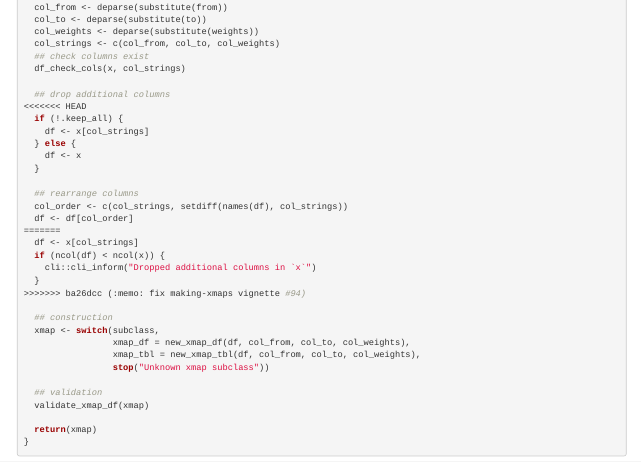
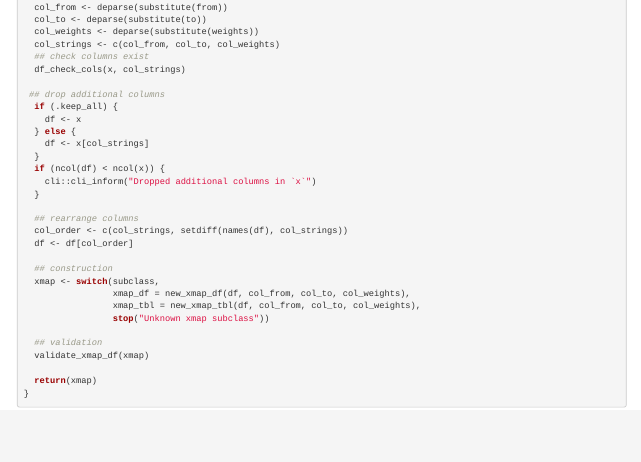
Before and after one commit to cynthiahqy/conformr-xmap-project, an R Markdown document (create-xmap.Rmd): the page in a window 1100 px wide, from 11140 px down before the commit and from 11150 px down after it, so that both start at the same text. Rendered offline with R 4.5, knitr and Pandoc, with nearby package versions; drawn as R Markdown's standard HTML page in place of the format the file asks for; code that draws random numbers runs with fixed seeds of ours; some code elsewhere in the file could not run offline; common packages that the code uses without loading them are loaded.

Commit message:
render {xmap} v0.0.0.9012

```diff
--- a/create-xmap.Rmd
+++ b/create-xmap.Rmd
@@ -881,23 +882,19 @@ as_xmap.tbl_df <- function(x, from, to, weights, subclass = "xmap_tbl", .keep_al
   ## check columns exist
   df_check_cols(x, col_strings)
 
-  ## drop additional columns
-<<<<<<< HEAD
-  if (!.keep_all) {
+ ## drop additional columns
+  if (.keep_all) {
+    df <- x
+  } else {
     df <- x[col_strings]
-  } else {
-    df <- x
+  }
+  if (ncol(df) < ncol(x)) {
+    cli::cli_inform("Dropped additional columns in `x`")
   }
 
   ## rearrange columns
   col_order <- c(col_strings, setdiff(names(df), col_strings))
   df <- df[col_order]
-=======
-  df <- x[col_strings]
-  if (ncol(df) < ncol(x)) {
-    cli::cli_inform("Dropped additional columns in `x`")
-  }
->>>>>>> ba26dcc (:memo: fix making-xmaps vignette #94)
 
   ## construction
   xmap <- switch(subclass,
--- a/xmap/R/as_xmap.R
+++ b/xmap/R/as_xmap.R
@@ -31,7 +32,7 @@ as_xmap <- function(x, from, to, weights, subclass = c("xmap_df", "xmap_tbl"), .
 #' # extra columns are dropped,
 #' links$extra <- c(2, 4, 5, 6)
 #' as_xmap(links, from = a, to = b, weights = w)
-as_xmap.data.frame <- function(x, from, to, weights, subclass = "xmap_df") {
+as_xmap.data.frame <- function(x, from, to, weights, subclass = "xmap_df", .keep_all = TRUE) {
   ## coercion & checks
   stopifnot(is.data.frame(x))
 
@@ -44,7 +45,11 @@ as_xmap.data.frame <- function(x, from, to, weights, subclass = "xmap_df") {
   df_check_cols(x, col_strings)
 
   ## drop additional columns
-  df <- x[col_strings]
+  if (.keep_all) {
+    df <- x
+  } else {
+    df <- x[col_strings]
+  }
   if (ncol(df) < ncol(x)) {
     cli::cli_inform("Dropped additional columns in `x`")
   }
@@ -73,7 +78,7 @@ as_xmap_df <- as_xmap.data.frame
 #' @describeIn as_xmap Coerce a `tibble` to `xmap`
 #'
 #' @export
-as_xmap.tbl_df <- function(x, from, to, weights, subclass = "xmap_tbl"){
+as_xmap.tbl_df <- function(x, from, to, weights, subclass = "xmap_tbl", .keep_all = TRUE){
   stopifnot(tibble::is_tibble(x))
 
   # get string names for columns
@@ -84,11 +89,19 @@ as_xmap.tbl_df <- function(x, from, to, weights, subclass = "xmap_tbl"){
   ## check columns exist
   df_check_cols(x, col_strings)
 
-  ## drop additional columns
-  df <- x[col_strings]
+ ## drop additional columns
+  if (.keep_all) {
+    df <- x
+  } else {
+    df <- x[col_strings]
+  }
   if (ncol(df) < ncol(x)) {
     cli::cli_inform("Dropped additional columns in `x`")
   }
+
+  ## rearrange columns
+  col_order <- c(col_strings, setdiff(names(df), col_strings))
+  df <- df[col_order]
 
   ## construction
   xmap <- switch(subclass,
--- a/xmap/R/xmap_reverse.R
+++ b/xmap/R/xmap_reverse.R
@@ -29,8 +29,8 @@ xmap_reverse.xmap_df <- function(x, weights_into = "r_weights"){
   new_weights <- weights_into
   new_cols <- c(new_from, new_to, new_weights)
   ## rearrange columns
-  #col_order <- c(new_cols, setdiff(names(df), new_cols))
-  df <- df[new_cols]
+  col_order <- c(new_cols, setdiff(names(df), new_cols))
+  df <- df[col_order]
 
   ## construction
   xmap <- new_xmap_df(df, new_from, new_to, new_weights)
```
Also changed, not shown: xmap/R/new_xmap.R (+0 -1 lines), create-xmap.html, xmap/docs/pkgdown.yml, xmap/docs/search.json, create-xmap.Rmd (1 more changed lines), xmap/R/as_xmap.R (1 more changed lines), 22 other files.
